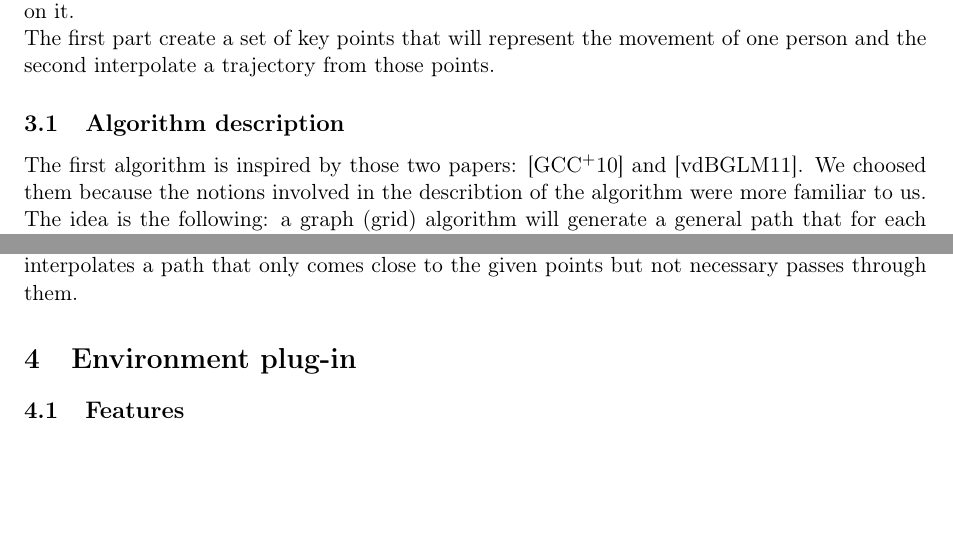
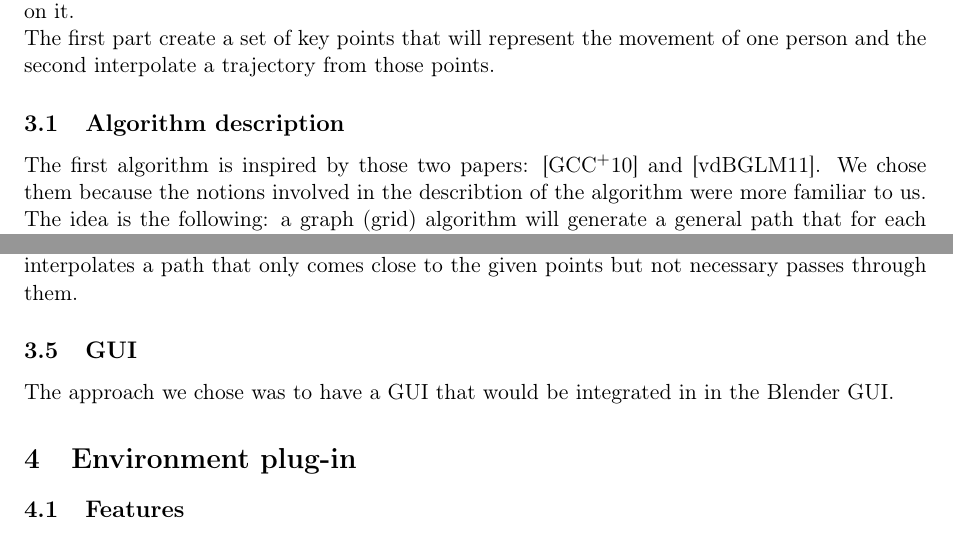
Before and after one commit to blendit/pib, a LaTeX paper (final/final.tex, which reads final/crowd.tex): two parts of pages 3 and 5 of 7 before the commit and two parts of pages 3 and 5 of 8 after it, joined at a grey line, cut so that both start at the same text, the shorter picture padded with empty space. Compiled offline with pdfLaTeX.

Commit message:
A begining of the crowd GUI

```diff
--- a/final/crowd.tex
+++ b/final/crowd.tex
@@ -7,7 +7,7 @@ The first part create a set of key points that will represent the movement of on
 % Il faudra changer les titres je pense
 \subsection{Algorithm description}
 
-The first algorithm is inspired by those two papers: \cite{PLE} and \cite{vandenBerg2011}. We choosed them because the notions involved in the describtion of the algorithm were more familiar to us.
+The first algorithm is inspired by those two papers: \cite{PLE} and \cite{vandenBerg2011}. We chose them because the notions involved in the describtion of the algorithm were more familiar to us.
 % TODO : combler avec du bla bla
 The idea is the following: a graph (grid) algorithm will generate a general path that for each individual and another algorithm will prevent collisions between individuals. We descretize the time in order to compute a next point for each individual easily. This is how we get the final set of points for each individuals.
 
@@ -55,3 +55,6 @@ The first option was compatible with our data structure however realistic interp
 The main problem to solve was a discrepancy between the data structures: position of an object on the path (Bezier or NURBS) is given through its distance along the path from the starting point while in the data structure given by our algorithm position of the point is accessed through its coordinates. This being said we had to find a way to link a position in the space to the length of the path from the starting point to that position. Blender 2.76 having no add-on to mesure the length of the path made this task more complicated as we had to familiarize with the mathematics behind the interpolation of Bezier curves and NURBS.
 
 We have chosen Bezier curves instead of NURBS because their mathematical properties allowed us to guarantee that an individual will be at a given place at a given time while NURBS interpolates a path that only comes close to the given points but not necessary passes through them.
+
+\subsection{GUI}
+The approach we chose was to have a GUI that would be integrated in in the Blender GUI.
```
